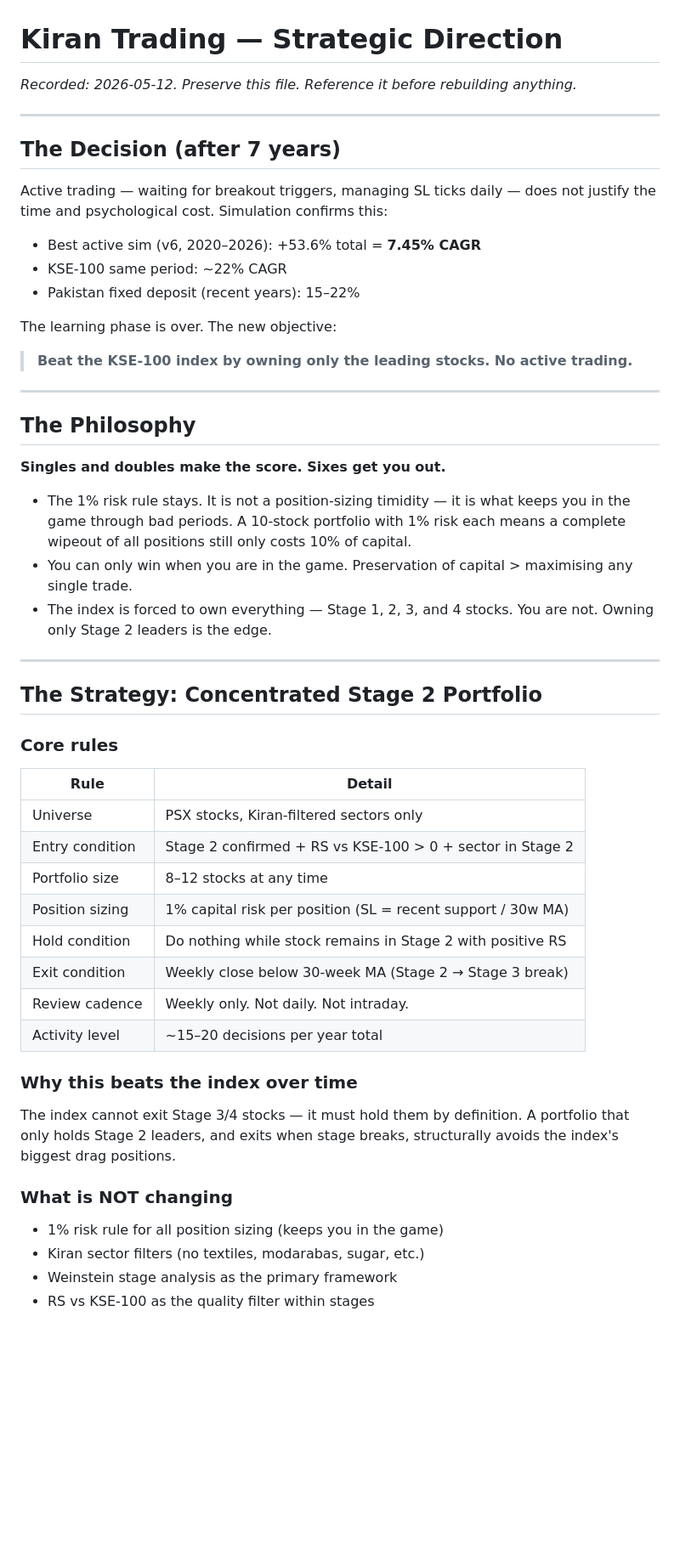
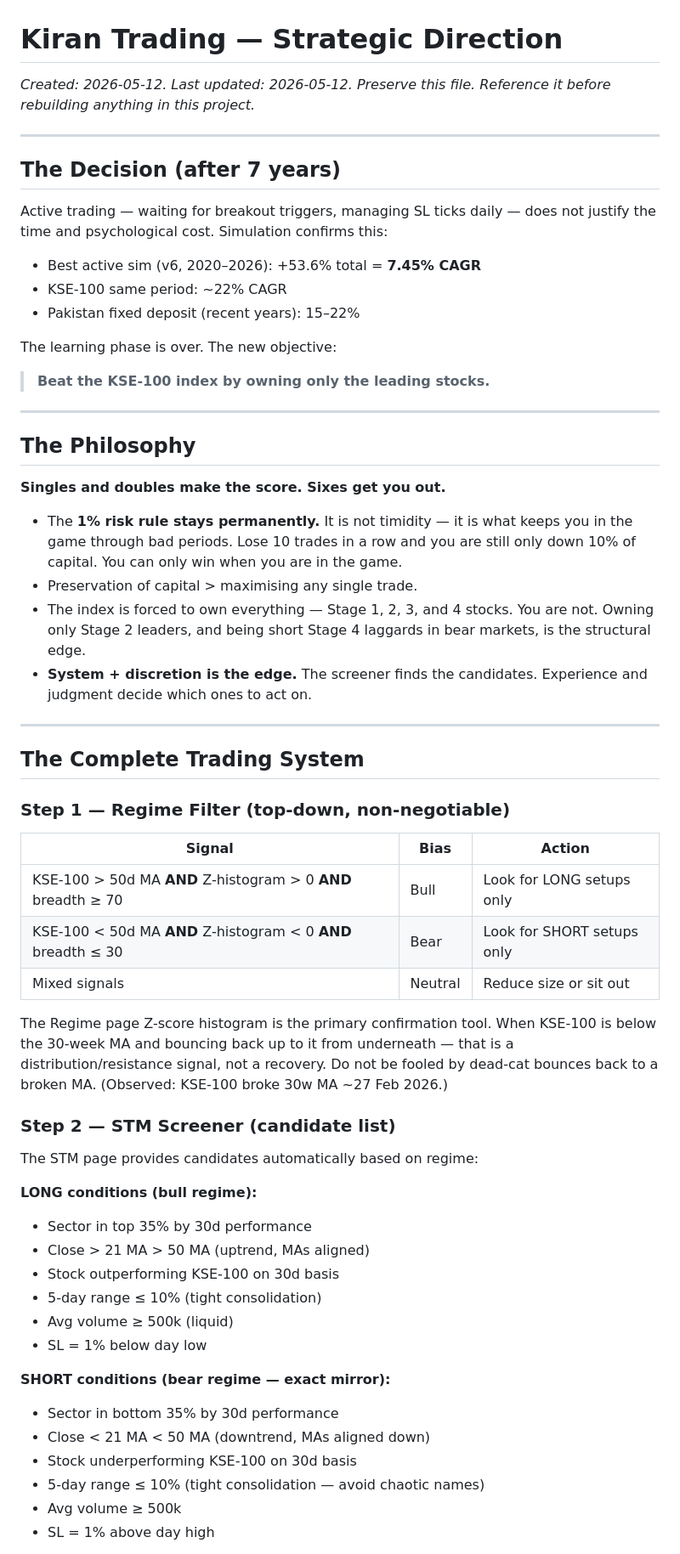
Before and after one commit to zeeshanhydersyed-shah/Kiran-Trading-Dashboard, a Markdown page: STRATEGY.md, the part around one of its changes. Shown at 85% size. Rendered like a GitHub page; blank space fills up the shorter version.

Commit message:
Update STRATEGY.md -- complete system, SHORT screener, sim v3 results, system+discretion insight

```diff
--- a/STRATEGY.md
+++ b/STRATEGY.md
@@ -1,6 +1,7 @@
 # Kiran Trading — Strategic Direction
 
-*Recorded: 2026-05-12. Preserve this file. Reference it before rebuilding anything.*
+*Created: 2026-05-12. Last updated: 2026-05-12. Preserve this file.*
+*Reference it before rebuilding anything in this project.*
 
 ---
 
@@ -15,7 +16,7 @@ justify the time and psychological cost. Simulation confirms this:
 
 The learning phase is over. The new objective:
 
-> **Beat the KSE-100 index by owning only the leading stocks. No active trading.**
+> **Beat the KSE-100 index by owning only the leading stocks.**
 
 ---
 
@@ -23,40 +24,50 @@ The learning phase is over. The new objective:
 
 **Singles and doubles make the score. Sixes get you out.**
 
-- The 1% risk rule stays. It is not a position-sizing timidity — it is what keeps
-  you in the game through bad periods. A 10-stock portfolio with 1% risk each
-  means a complete wipeout of all positions still only costs 10% of capital.
-- You can only win when you are in the game. Preservation of capital > maximising
-  any single trade.
+- The **1% risk rule stays permanently.** It is not timidity — it is what keeps you
+  in the game through bad periods. Lose 10 trades in a row and you are still only
+  down 10% of capital. You can only win when you are in the game.
+- Preservation of capital > maximising any single trade.
 - The index is forced to own everything — Stage 1, 2, 3, and 4 stocks. You are not.
-  Owning only Stage 2 leaders is the edge.
+  Owning only Stage 2 leaders, and being short Stage 4 laggards in bear markets,
+  is the structural edge.
+- **System + discretion is the edge.** The screener finds the candidates.
+  Experience and judgment decide which ones to act on.
 
 ---
 
-## The Strategy: Concentrated Stage 2 Portfolio
+## The Complete Trading System
 
-### Core rules
+### Step 1 — Regime Filter (top-down, non-negotiable)
 
-| Rule | Detail |
-|------|--------|
-| Universe | PSX stocks, Kiran-filtered sectors only |
-| Entry condition | Stage 2 confirmed + RS vs KSE-100 > 0 + sector in Stage 2 |
-| Portfolio size | 8–12 stocks at any time |
-| Position sizing | 1% capital risk per position (SL = recent support / 30w MA) |
-| Hold condition | Do nothing while stock remains in Stage 2 with positive RS |
-| Exit condition | Weekly close below 30-week MA (Stage 2 → Stage 3 break) |
-| Review cadence | Weekly only. Not daily. Not intraday. |
-| Activity level | ~15–20 decisions per year total |
+| Signal | Bias | Action |
+|--------|------|--------|
+| KSE-100 > 50d MA **AND** Z-histogram > 0 **AND** breadth ≥ 70 | Bull | Look for LONG setups only |
+| KSE-100 < 50d MA **AND** Z-histogram < 0 **AND** breadth ≤ 30 | Bear | Look for SHORT setups only |
+| Mixed signals | Neutral | Reduce size or sit out |
 
-### Why this beats the index over time
+The Regime page Z-score histogram is the primary confirmation tool.
+When KSE-100 is below the 30-week MA and bouncing back up to it from underneath —
+that is a distribution/resistance signal, not a recovery. Do not be fooled by
+dead-cat bounces back to a broken MA. (Observed: KSE-100 broke 30w MA ~27 Feb 2026.)
 
-The index cannot exit Stage 3/4 stocks — it must hold them by definition.
-A portfolio that only holds Stage 2 leaders, and exits when stage breaks,
-structurally avoids the index's biggest drag positions.
+### Step 2 — STM Screener (candidate list)
 
-### What is NOT changing
+The STM page provides candidates automatically based on regime:
 
-- 1% risk rule for all position sizing (keeps you in the game)
-- Kiran sector filters (no textiles, modarabas, sugar, etc.)
-- Weinstein stage analysis as the primary framework
-- RS vs KSE-100 as the quality filter within stages
+**LONG conditions (bull regime):**
+- Sector in top 35% by 30d performance
+- Close > 21 MA > 50 MA (uptrend, MAs aligned)
+- Stock outperforming KSE-100 on 30d basis
+- 5-day range ≤ 10% (tight consolidation)
+- Avg volume ≥ 500k (liquid)
+- SL = 1% below day low
+
+**SHORT conditions (bear regime — exact mirror):**
+- Sector in bottom 35% by 30d performance
+- Close < 21 MA < 50 MA (downtrend, MAs aligned down)
+- Stock underperforming KSE-100 on 30d basis
+- 5-day range ≤ 10% (tight consolidation — avoid chaotic names)
+- Avg volume ≥ 500k
+- SL = 1% above day high
+
```
Also changed, not shown: other parts of STRATEGY.md (+81 -30 lines).
